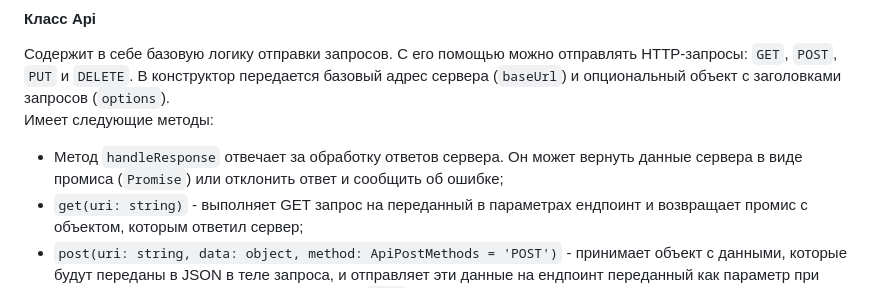
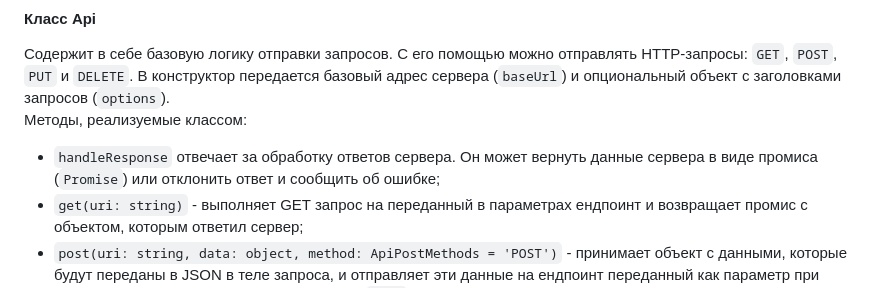
Before and after one commit to KonovalovMV96/web-larek-frontend, a Markdown page: README.md, the part around the change. GitHub-like rendering.

Commit message:
README first iter

```diff
--- a/README.md
+++ b/README.md
@@ -52,8 +52,8 @@ yarn build
 
 #### Класс Api
 Содержит в себе базовую логику отправки запросов. С его помощью можно отправлять HTTP-запросы: `GET`, `POST`, `PUT` и `DELETE`. В конструктор передается базовый адрес сервера (`baseUrl`) и опциональный объект с заголовками запросов (`options`).\
-Имеет следующие методы:
-- Метод `handleResponse` отвечает за обработку ответов сервера. Он может вернуть данные сервера в виде промиса (`Promise`) или отклонить ответ и сообщить об ошибке;
+Методы, реализуемые классом:
+- `handleResponse` отвечает за обработку ответов сервера. Он может вернуть данные сервера в виде промиса (`Promise`) или отклонить ответ и сообщить об ошибке;
 - `get(uri: string)` - выполняет GET запрос на переданный в параметрах ендпоинт и возвращает промис с объектом, которым ответил сервер;
 - `post(uri: string, data: object, method: ApiPostMethods = 'POST')` - принимает объект с данными, которые будут переданы в JSON в теле запроса, и отправляет эти данные на ендпоинт переданный как параметр при вызове метода. По умолчанию выполняется `POST` запрос, но метод запроса может быть переопределен заданием третьего параметра при вызове.
 
```
